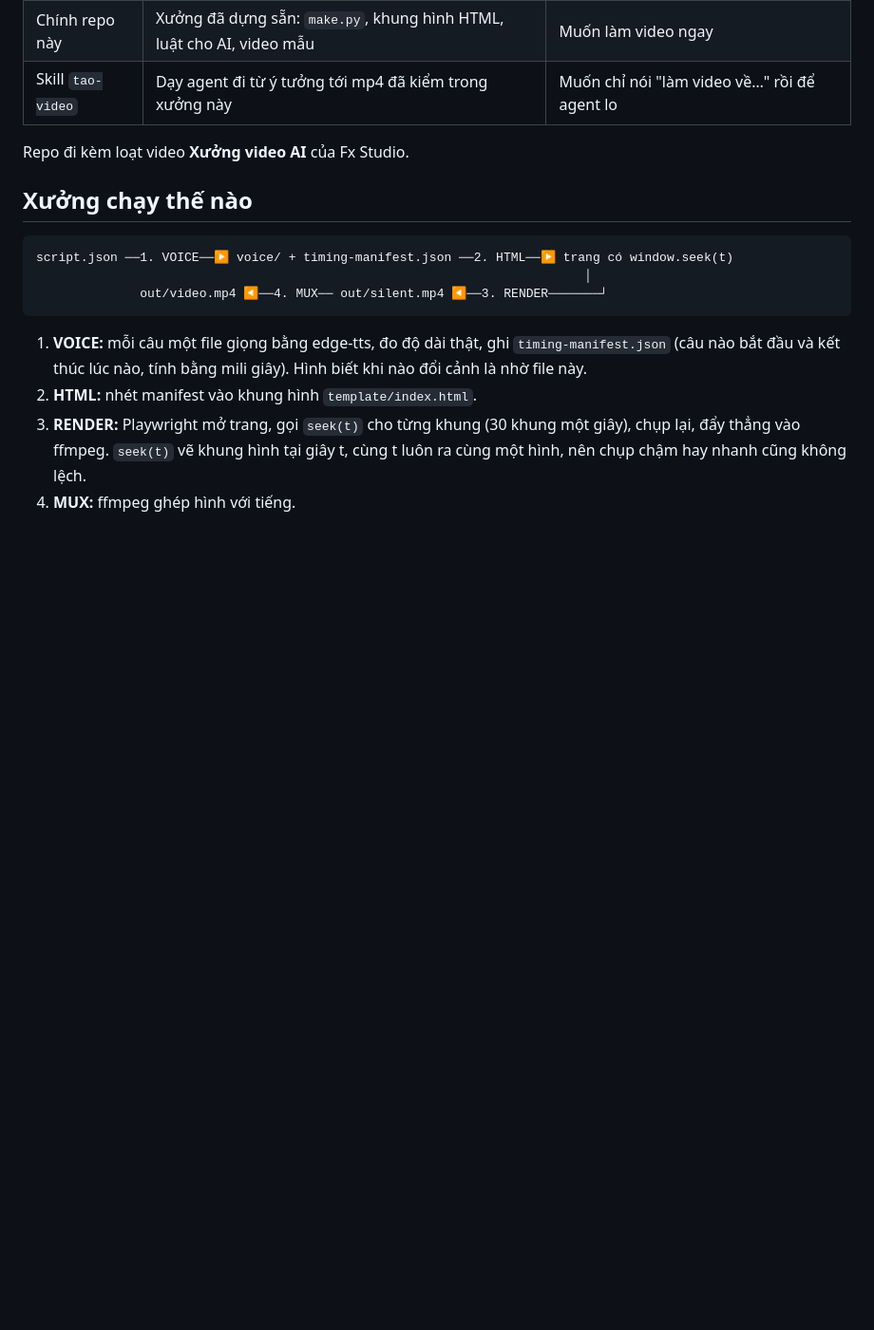
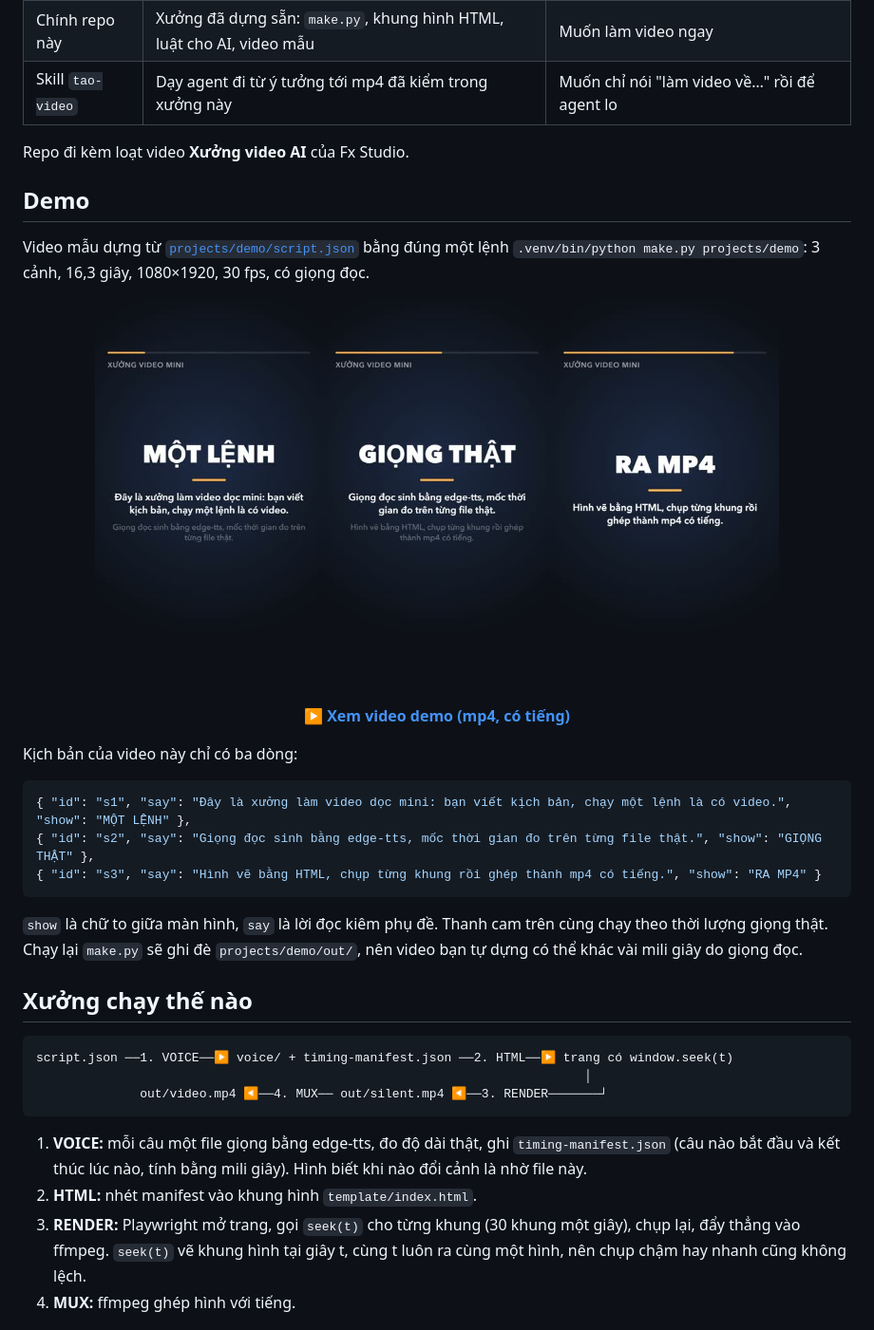
Before and after one commit to fx-studio/mini-video-workspace, a Markdown page: README.md, the part around the change. Shown at 95% size. Rendered like a GitHub page; blank space fills up the shorter version.

Commit message:
README: thêm phần Demo với video mẫu projects/demo
Co-Authored-By: Claude Opus 5.5 <noreply@anthropic.com>
Claude-Session: https://claude.ai/code/session_01EXoCrwNMPKhZN8wM1KTzkE

````diff
--- a/README.md
+++ b/README.md
@@ -12,6 +12,30 @@ Repo gồm ba thứ:
 | Skill `tao-video` | Dạy agent đi từ ý tưởng tới mp4 đã kiểm trong xưởng này | Muốn chỉ nói "làm video về…" rồi để agent lo |
 
 Repo đi kèm loạt video **Xưởng video AI** của Fx Studio.
+
+## Demo
+
+Video mẫu dựng từ [`projects/demo/script.json`](projects/demo/script.json) bằng đúng một lệnh
+`.venv/bin/python make.py projects/demo`: 3 cảnh, 16,3 giây, 1080×1920, 30 fps, có giọng đọc.
+
+<p align="center">
+  <a href="projects/demo/out/video.mp4">
+    <img src="projects/demo/out/xem.jpg" alt="Ba khung hình của video demo: MỘT LỆNH, GIỌNG THẬT, RA MP4" width="720">
+  </a>
+  <br>
+  <a href="projects/demo/out/video.mp4"><b>▶ Xem video demo (mp4, có tiếng)</b></a>
+</p>
+
+Kịch bản của video này chỉ có ba dòng:
+
+```json
+{ "id": "s1", "say": "Đây là xưởng làm video dọc mini: bạn viết kịch bản, chạy một lệnh là có video.", "show": "MỘT LỆNH" },
+{ "id": "s2", "say": "Giọng đọc sinh bằng edge-tts, mốc thời gian đo trên từng file thật.", "show": "GIỌNG THẬT" },
+{ "id": "s3", "say": "Hình vẽ bằng HTML, chụp từng khung rồi ghép thành mp4 có tiếng.", "show": "RA MP4" }
+```
+
+`show` là chữ to giữa màn hình, `say` là lời đọc kiêm phụ đề. Thanh cam trên cùng chạy theo thời lượng giọng thật.
+Chạy lại `make.py` sẽ ghi đè `projects/demo/out/`, nên video bạn tự dựng có thể khác vài mili giây do giọng đọc.
 
 ## Xưởng chạy thế nào
 
````
